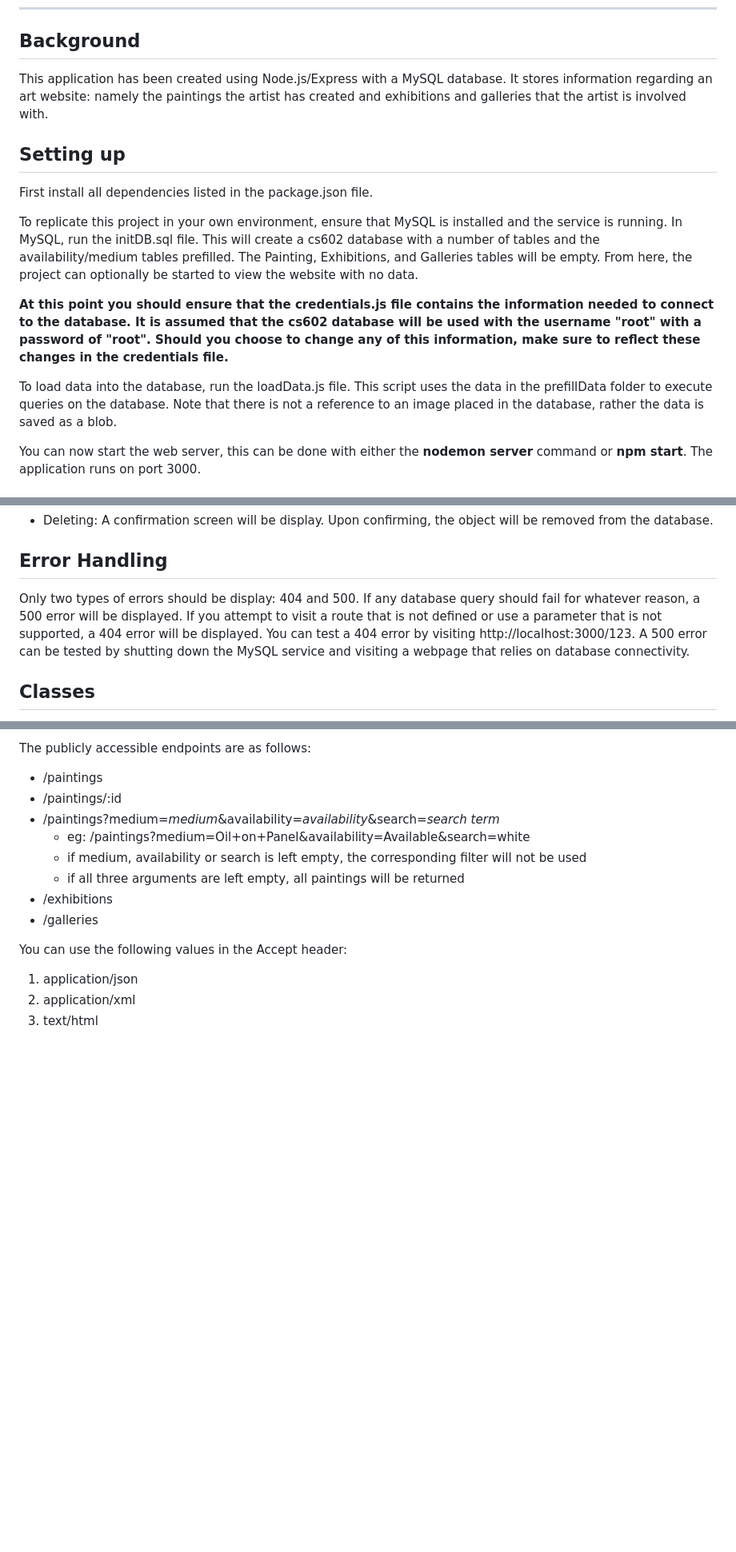
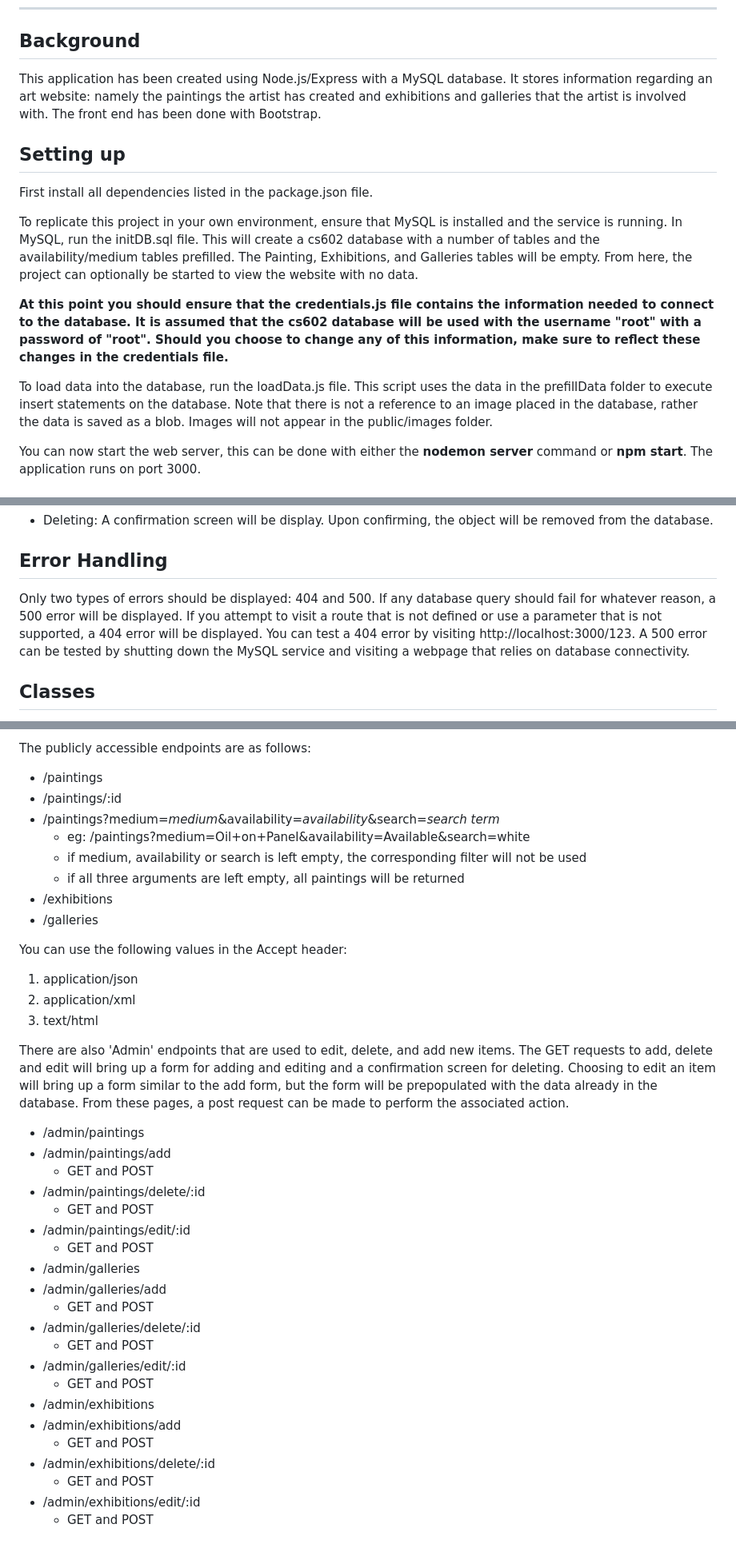
Before and after one commit to ryanbland693/CS602-Project, a Markdown page: README.md, 3 parts joined by grey strips. Shown at 80% size. Rendered like a GitHub page; blank space fills up the shorter version.

Commit message:
added admin routing to readme

```diff
--- a/README.md
+++ b/README.md
@@ -8,7 +8,7 @@ Boston University
 ---
 
 ## Background
-This application has been created using Node.js/Express with a MySQL database. It stores information regarding an art website: namely the paintings the artist has created and exhibitions and galleries that the artist is involved with.
+This application has been created using Node.js/Express with a MySQL database. It stores information regarding an art website: namely the paintings the artist has created and exhibitions and galleries that the artist is involved with. The front end has been done with Bootstrap.
 
 ## Setting up
 First install all dependencies listed in the package.json file.
@@ -17,7 +17,7 @@ To replicate this project in your own environment, ensure that MySQL is installe
 
 **At this point you should ensure that the credentials.js file contains the information needed to connect to the database. It is assumed that the cs602 database will be used with the username "root" with a password of "root". Should you choose to change any of this information, make sure to reflect these changes in the credentials file.**
 
-To load data into the database, run the loadData.js file. This script uses the data in the prefillData folder to execute queries on the database. Note that there is not a reference to an image placed in the database, rather the data is saved as a blob.
+To load data into the database, run the loadData.js file. This script uses the data in the prefillData folder to execute insert statements on the database. Note that there is not a reference to an image placed in the database, rather the data is saved as a blob. Images will not appear in the public/images folder.
 
 You can now start the web server, this can be done with either the **nodemon server** command or **npm start**. The application runs on port 3000.
 
@@ -46,7 +46,7 @@ By using the Admin dropdown on the navigation bar, it is possible to add, remove
 * Deleting: A confirmation screen will be display. Upon confirming, the object will be removed from the database.
 
 ## Error Handling
-Only two types of errors should be display: 404 and 500. If any database query should fail for whatever reason, a 500 error will be displayed. If you attempt to visit a route that is not defined or use a parameter that is not supported, a 404 error will be displayed. You can test a 404 error by visiting http://localhost:3000/123. A 500 error can be tested by shutting down the MySQL service and visiting a webpage that relies on database connectivity.
+Only two types of errors should be displayed: 404 and 500. If any database query should fail for whatever reason, a 500 error will be displayed. If you attempt to visit a route that is not defined or use a parameter that is not supported, a 404 error will be displayed. You can test a 404 error by visiting http://localhost:3000/123. A 500 error can be tested by shutting down the MySQL service and visiting a webpage that relies on database connectivity.
 
 ## Classes
 Classes are used to quickly transform a database object to a functional object which can be used to retrieve the necessary display information and display the object in JSON or XML along with several formatting methods. The Exhibition, Gallery, and Painting classes inherit from the DatabaseResult object which provides general functionality used across all three objects.
@@ -68,3 +68,27 @@ You can use the following values in the Accept header:
 1. application/json
 2. application/xml
 3. text/html
+
+There are also 'Admin' endpoints that are used to edit, delete, and add new items. The GET requests to add, delete and edit will bring up a form for adding and editing and a confirmation screen for deleting. Choosing to edit an item will bring up a form similar to the add form, but the form will be prepopulated with the data already in the database. From these pages, a post request can be made to perform the associated action.
+
+* /admin/paintings
+* /admin/paintings/add
+    * GET and POST
+* /admin/paintings/delete/:id
+    * GET and POST
+* /admin/paintings/edit/:id
+    * GET and POST
+* /admin/galleries
+* /admin/galleries/add
+    * GET and POST
+* /admin/galleries/delete/:id
+    * GET and POST
+* /admin/galleries/edit/:id
+    * GET and POST
+* /admin/exhibitions
+* /admin/exhibitions/add
+    * GET and POST
+* /admin/exhibitions/delete/:id
+    * GET and POST
+* /admin/exhibitions/edit/:id
+    * GET and POST
```
